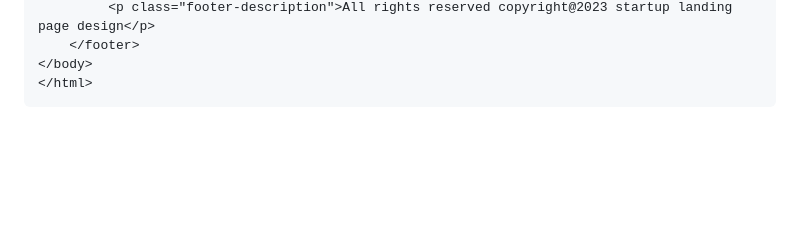
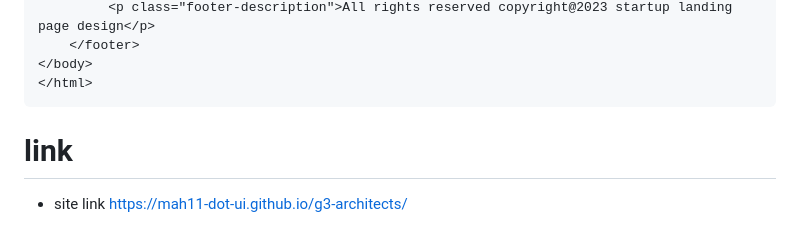
Before and after one commit to mah11-dot-ui/g3-architects, a Markdown page: README.md, the part around the change. Drawn GitHub-style; blank space fills up the shorter version.

````diff
--- a/README.md
+++ b/README.md
@@ -333,3 +333,6 @@ main > section {
 </body>
 </html>
 ```
+
+# link
+- site link https://mah11-dot-ui.github.io/g3-architects/
````
